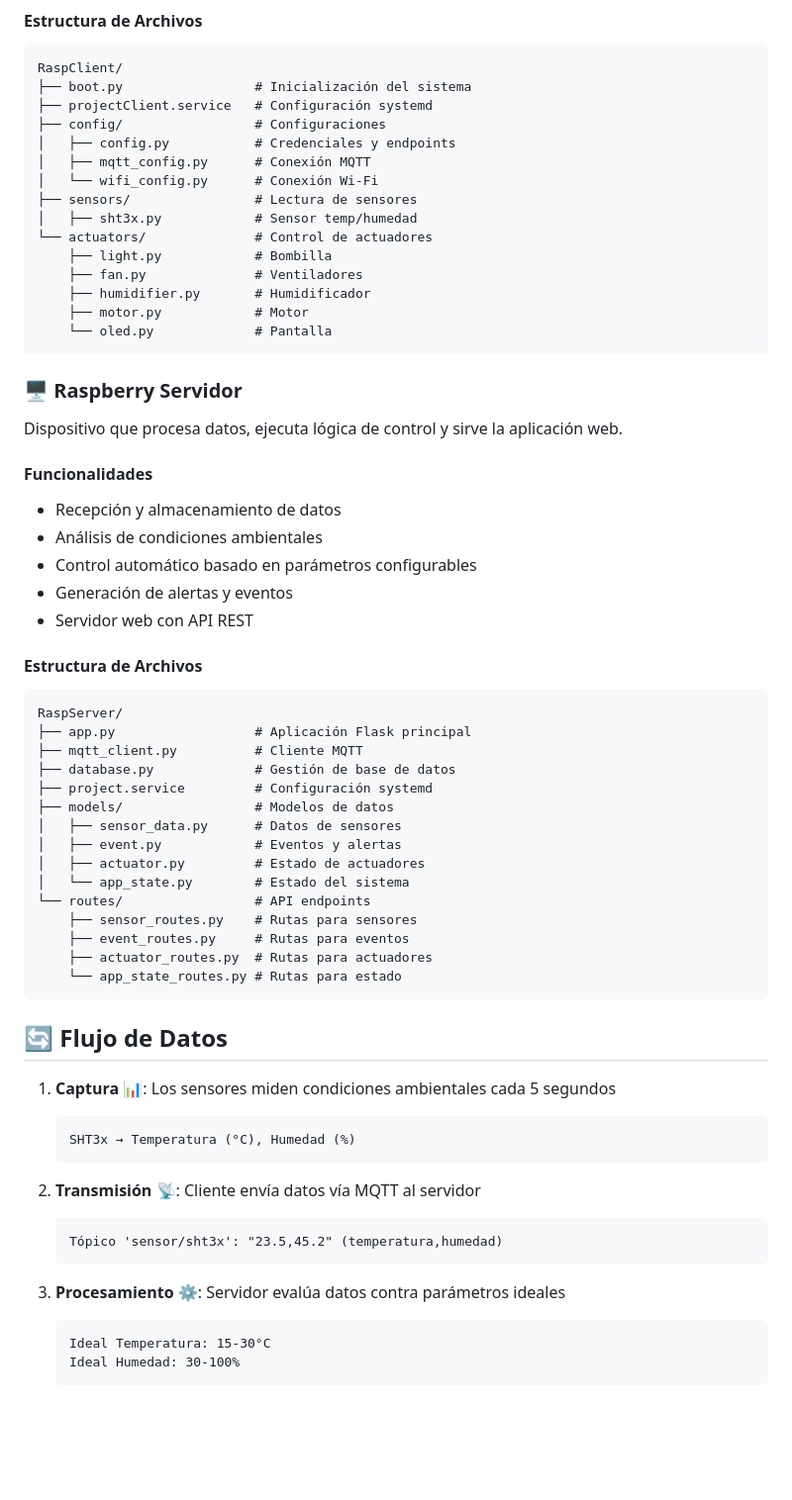
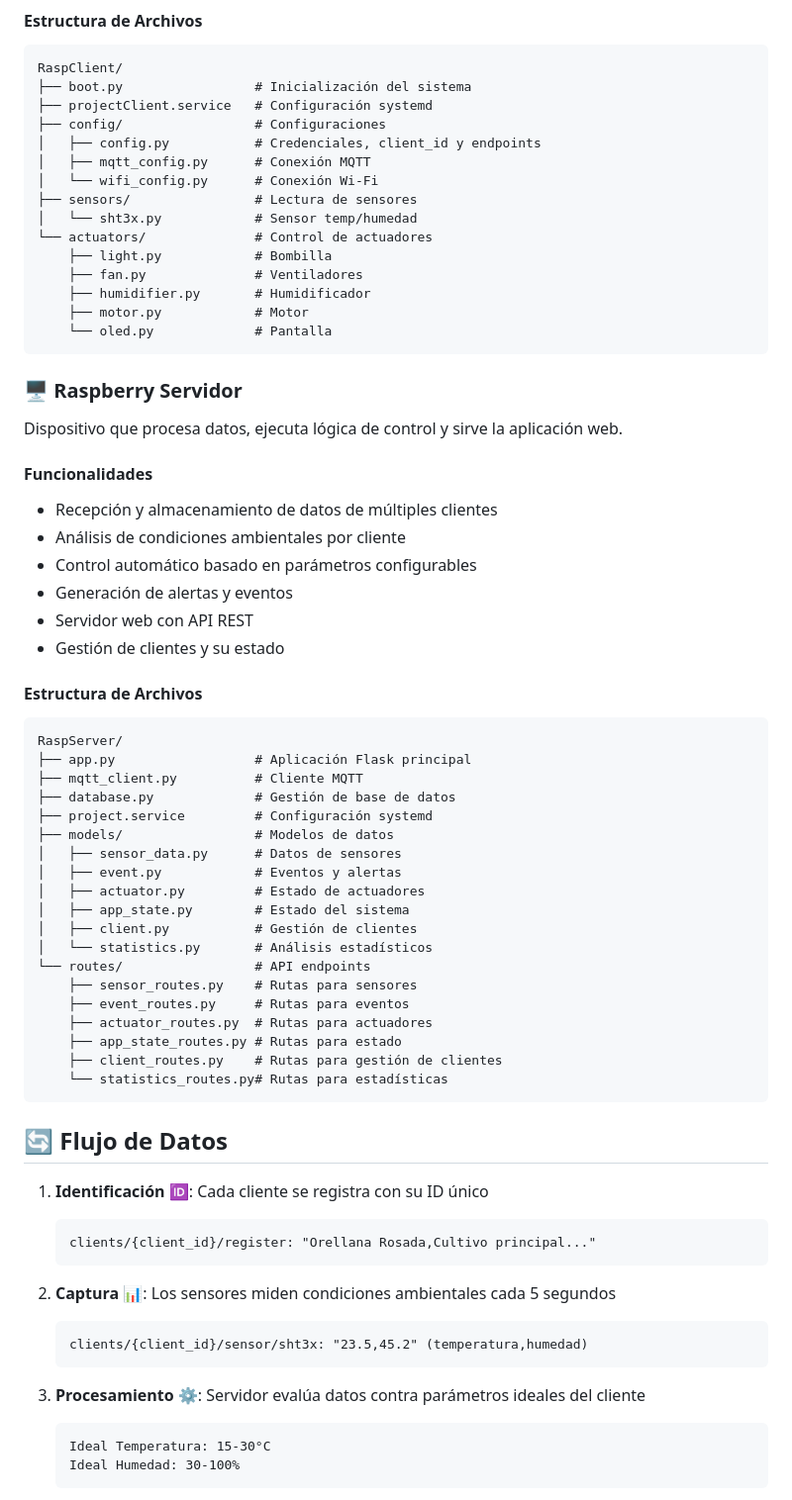
Before and after one commit to Danidiaz0799/proyectoGradoUD, a Markdown page: README.md, the part around one of its changes. Shown at 99% size. Rendered like a GitHub page; blank space fills up the shorter version.

````diff
--- a/README.md
+++ b/README.md
@@ -72,11 +77,11 @@ RaspClient/
 ├── boot.py                 # Inicialización del sistema
 ├── projectClient.service   # Configuración systemd
 ├── config/                 # Configuraciones
-│   ├── config.py           # Credenciales y endpoints
+│   ├── config.py           # Credenciales, client_id y endpoints
 │   ├── mqtt_config.py      # Conexión MQTT
 │   └── wifi_config.py      # Conexión Wi-Fi
 ├── sensors/                # Lectura de sensores
-│   ├── sht3x.py            # Sensor temp/humedad
+│   └── sht3x.py            # Sensor temp/humedad
 └── actuators/              # Control de actuadores
     ├── light.py            # Bombilla
     ├── fan.py              # Ventiladores
@@ -90,11 +95,12 @@ RaspClient/
 Dispositivo que procesa datos, ejecuta lógica de control y sirve la aplicación web.
 
 #### Funcionalidades
-- Recepción y almacenamiento de datos
-- Análisis de condiciones ambientales
+- Recepción y almacenamiento de datos de múltiples clientes
+- Análisis de condiciones ambientales por cliente
 - Control automático basado en parámetros configurables
 - Generación de alertas y eventos
 - Servidor web con API REST
+- Gestión de clientes y su estado
 
 #### Estructura de Archivos
 ```
@@ -107,27 +113,31 @@ RaspServer/
 │   ├── sensor_data.py      # Datos de sensores
 │   ├── event.py            # Eventos y alertas
 │   ├── actuator.py         # Estado de actuadores
-│   └── app_state.py        # Estado del sistema
+│   ├── app_state.py        # Estado del sistema
+│   ├── client.py           # Gestión de clientes
+│   └── statistics.py       # Análisis estadísticos
 └── routes/                 # API endpoints
     ├── sensor_routes.py    # Rutas para sensores
     ├── event_routes.py     # Rutas para eventos
     ├── actuator_routes.py  # Rutas para actuadores
-    └── app_state_routes.py # Rutas para estado
+    ├── app_state_routes.py # Rutas para estado
+    ├── client_routes.py    # Rutas para gestión de clientes
+    └── statistics_routes.py# Rutas para estadísticas
 ```
 
 ## 🔄 Flujo de Datos
 
-1. **Captura** 📊: Los sensores miden condiciones ambientales cada 5 segundos
+1. **Identificación** 🆔: Cada cliente se registra con su ID único
    ```
-   SHT3x → Temperatura (°C), Humedad (%)
+   clients/{client_id}/register: "Orellana Rosada,Cultivo principal..."
    ```
 
-2. **Transmisión** 📡: Cliente envía datos vía MQTT al servidor
+2. **Captura** 📊: Los sensores miden condiciones ambientales cada 5 segundos
    ```
-   Tópico 'sensor/sht3x': "23.5,45.2" (temperatura,humedad)
+   clients/{client_id}/sensor/sht3x: "23.5,45.2" (temperatura,humedad)
    ```
 
-3. **Procesamiento** ⚙️: Servidor evalúa datos contra parámetros ideales
+3. **Procesamiento** ⚙️: Servidor evalúa datos contra parámetros ideales del cliente
    ```
    Ideal Temperatura: 15-30°C
    Ideal Humedad: 30-100%
````
Also changed, not shown: other parts of README.md (+61 -38 lines), API_documentation.md (+15 -11 lines).
